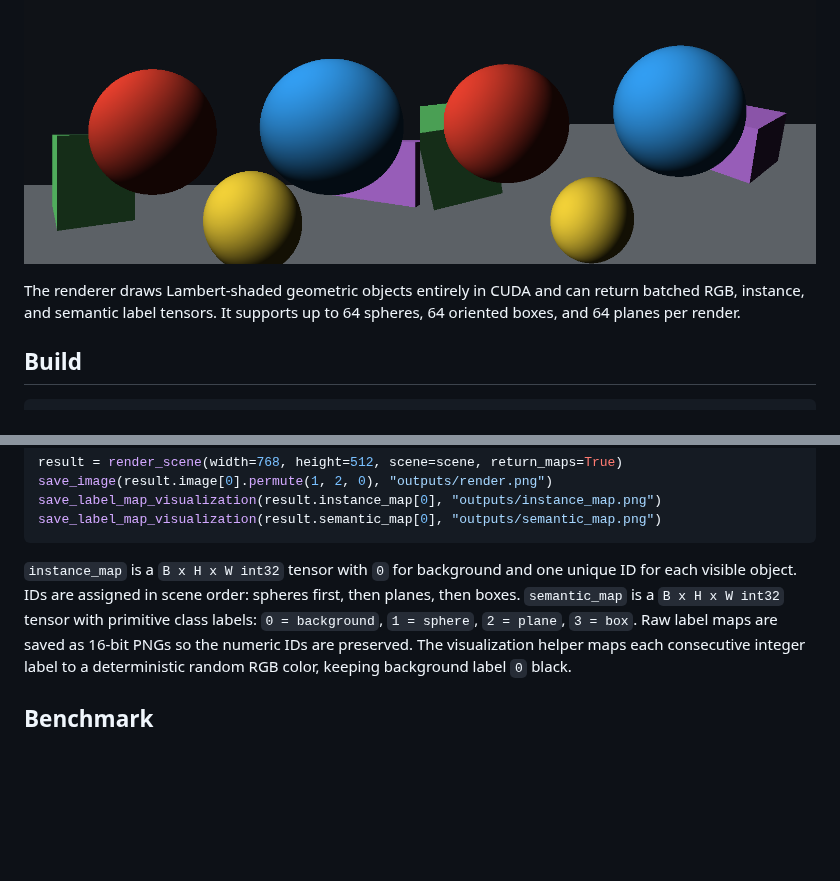
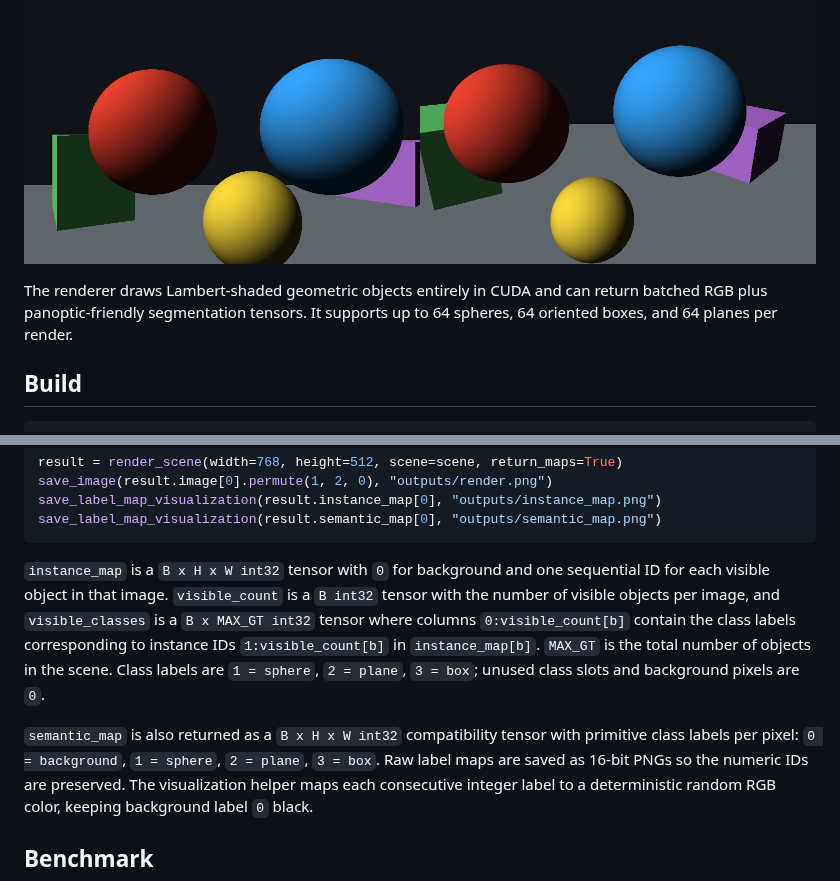
Before and after one commit to AndyBarcia/synthetic-scene, a Markdown page: README.md, 2 parts joined by grey strips. Drawn GitHub-style; pictures changed too: outputs/render.png; blank space fills up the shorter version.

````diff
--- a/README.md
+++ b/README.md
@@ -5,7 +5,7 @@ Tiny CUDA/PyTorch synthetic scene renderer.
 ![Example render](outputs/render.png)
 
 The renderer draws Lambert-shaded geometric objects entirely in CUDA and can
-return batched RGB, instance, and semantic label tensors. It supports up to 64
+return batched RGB plus panoptic-friendly segmentation tensors. It supports up to 64
 spheres, 64 oriented boxes, and 64 planes per render.
 
 ## Build
@@ -88,9 +88,16 @@ save_label_map_visualization(result.semantic_map[0], "outputs/semantic_map.png")
 ```
 
 `instance_map` is a `B x H x W int32` tensor with `0` for background and one
-unique ID for each visible object. IDs are assigned in scene order: spheres
-first, then planes, then boxes. `semantic_map` is a `B x H x W int32` tensor
-with primitive class labels: `0 = background`, `1 = sphere`, `2 = plane`,
+sequential ID for each visible object in that image. `visible_count` is a
+`B int32` tensor with the number of visible objects per image, and
+`visible_classes` is a `B x MAX_GT int32` tensor where columns
+`0:visible_count[b]` contain the class labels corresponding to instance IDs
+`1:visible_count[b]` in `instance_map[b]`. `MAX_GT` is the total number of
+objects in the scene. Class labels are `1 = sphere`, `2 = plane`, `3 = box`;
+unused class slots and background pixels are `0`.
+
+`semantic_map` is also returned as a `B x H x W int32` compatibility tensor with
+primitive class labels per pixel: `0 = background`, `1 = sphere`, `2 = plane`,
 `3 = box`.
 Raw label maps are saved as 16-bit PNGs so the numeric IDs are preserved. The
 visualization helper maps each consecutive integer label to a deterministic
````
Also changed, not shown: 2 other files.
